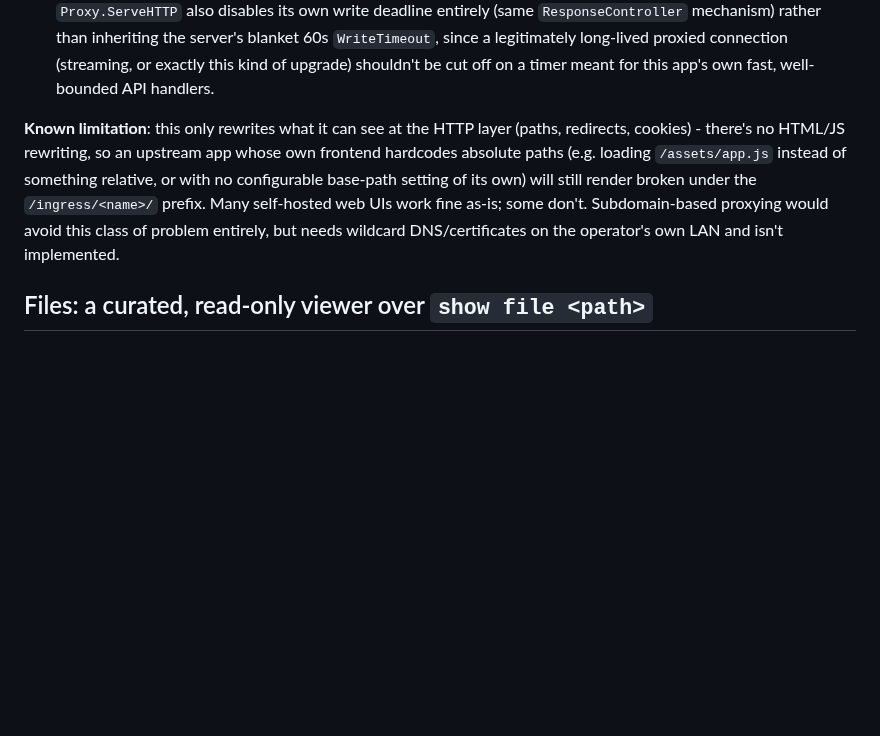
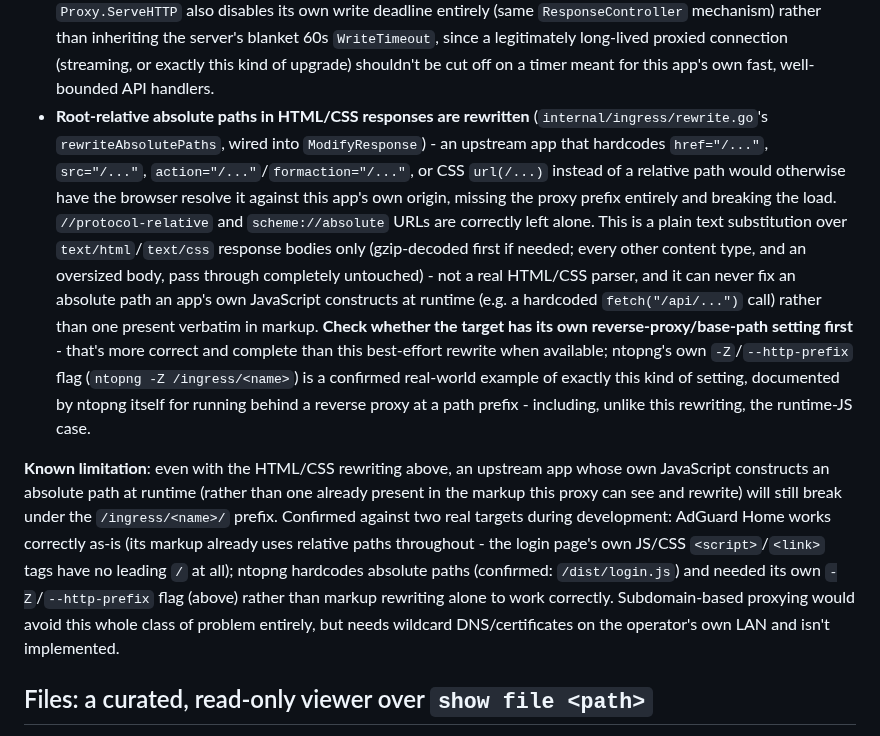
Before and after one commit to walnuss0815/vyos-client, a Markdown page: docs/architecture.md, the part around the change. Drawn GitHub-style; blank space fills up the shorter version.

```diff
--- a/docs/architecture.md
+++ b/docs/architecture.md
@@ -535,15 +535,39 @@ request" implementation would get wrong:
   `WriteTimeout`, since a legitimately long-lived proxied connection
   (streaming, or exactly this kind of upgrade) shouldn't be cut off on
   a timer meant for this app's own fast, well-bounded API handlers.
+- **Root-relative absolute paths in HTML/CSS responses are rewritten**
+  (`internal/ingress/rewrite.go`'s `rewriteAbsolutePaths`, wired into
+  `ModifyResponse`) - an upstream app that hardcodes `href="/..."`,
+  `src="/..."`, `action="/..."`/`formaction="/..."`, or CSS `url(/...)`
+  instead of a relative path would otherwise have the browser resolve
+  it against this app's own origin, missing the proxy prefix entirely
+  and breaking the load. `//protocol-relative` and `scheme://absolute`
+  URLs are correctly left alone. This is a plain text substitution
+  over `text/html`/`text/css` response bodies only (gzip-decoded
+  first if needed; every other content type, and an oversized body,
+  pass through completely untouched) - not a real HTML/CSS parser, and
+  it can never fix an absolute path an app's own JavaScript constructs
+  at runtime (e.g. a hardcoded `fetch("/api/...")` call) rather than
+  one present verbatim in markup. **Check whether the target has its
+  own reverse-proxy/base-path setting first** - that's more correct
+  and complete than this best-effort rewrite when available; ntopng's
+  own `-Z`/`--http-prefix` flag (`ntopng -Z /ingress/<name>`) is a
+  confirmed real-world example of exactly this kind of setting,
+  documented by ntopng itself for running behind a reverse proxy at a
+  path prefix - including, unlike this rewriting, the runtime-JS case.
 
-**Known limitation**: this only rewrites what it can see at the HTTP
-layer (paths, redirects, cookies) - there's no HTML/JS rewriting, so
-an upstream app whose own frontend hardcodes absolute paths (e.g.
-loading `/assets/app.js` instead of something relative, or with no
-configurable base-path setting of its own) will still render broken
-under the `/ingress/<name>/` prefix. Many self-hosted web UIs work
-fine as-is; some don't. Subdomain-based proxying would avoid this
-class of problem entirely, but needs wildcard DNS/certificates on the
+**Known limitation**: even with the HTML/CSS rewriting above, an
+upstream app whose own JavaScript constructs an absolute path at
+runtime (rather than one already present in the markup this proxy can
+see and rewrite) will still break under the `/ingress/<name>/` prefix.
+Confirmed against two real targets during development: AdGuard Home
+works correctly as-is (its markup already uses relative paths
+throughout - the login page's own JS/CSS `<script>`/`<link>` tags have
+no leading `/` at all); ntopng hardcodes absolute paths (confirmed:
+`/dist/login.js`) and needed its own `-Z`/`--http-prefix` flag (above)
+rather than markup rewriting alone to work correctly. Subdomain-based
+proxying would avoid this whole class of
+problem entirely, but needs wildcard DNS/certificates on the
 operator's own LAN and isn't implemented.
 
 ## Files: a curated, read-only viewer over `show file <path>`
```
Also changed, not shown: docs/roadmap.md (+31 -0 lines).
